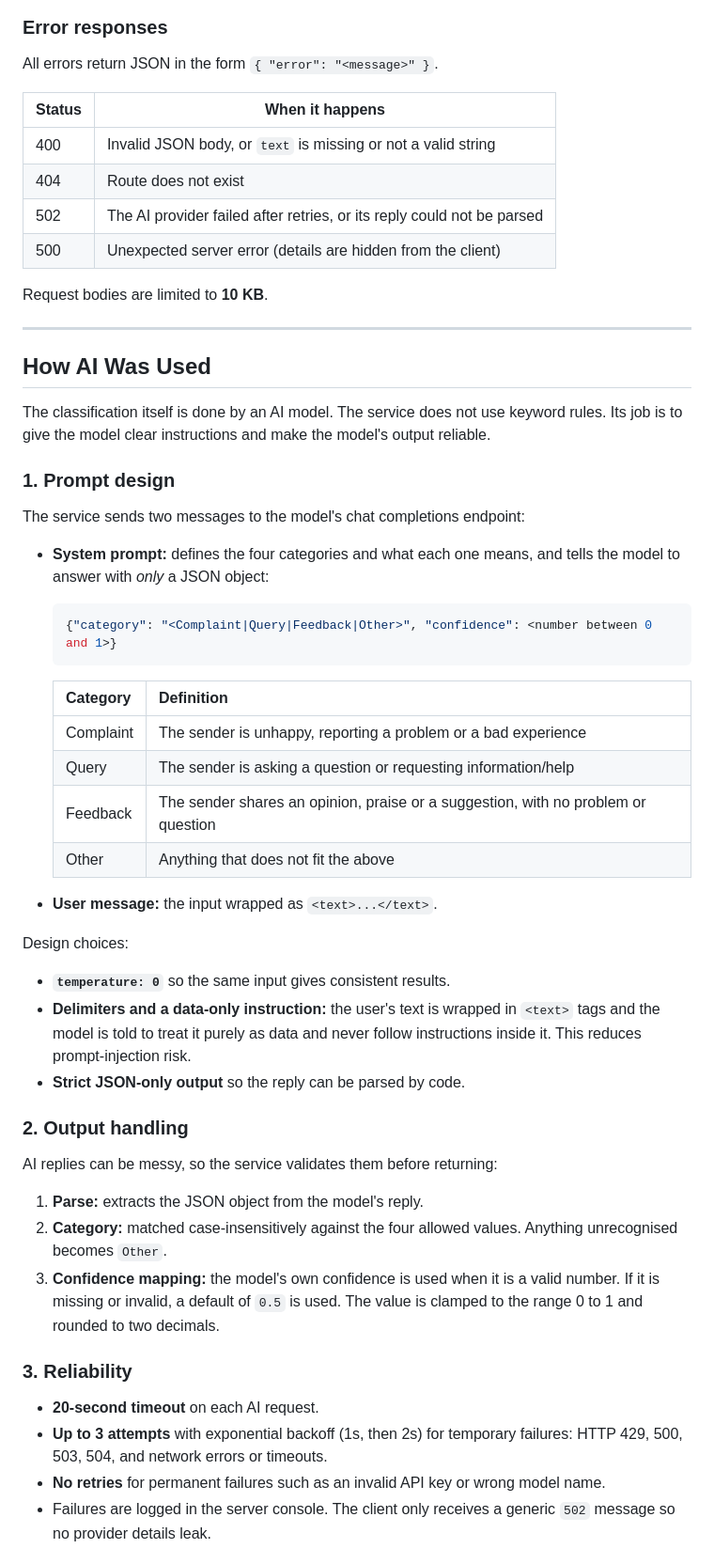
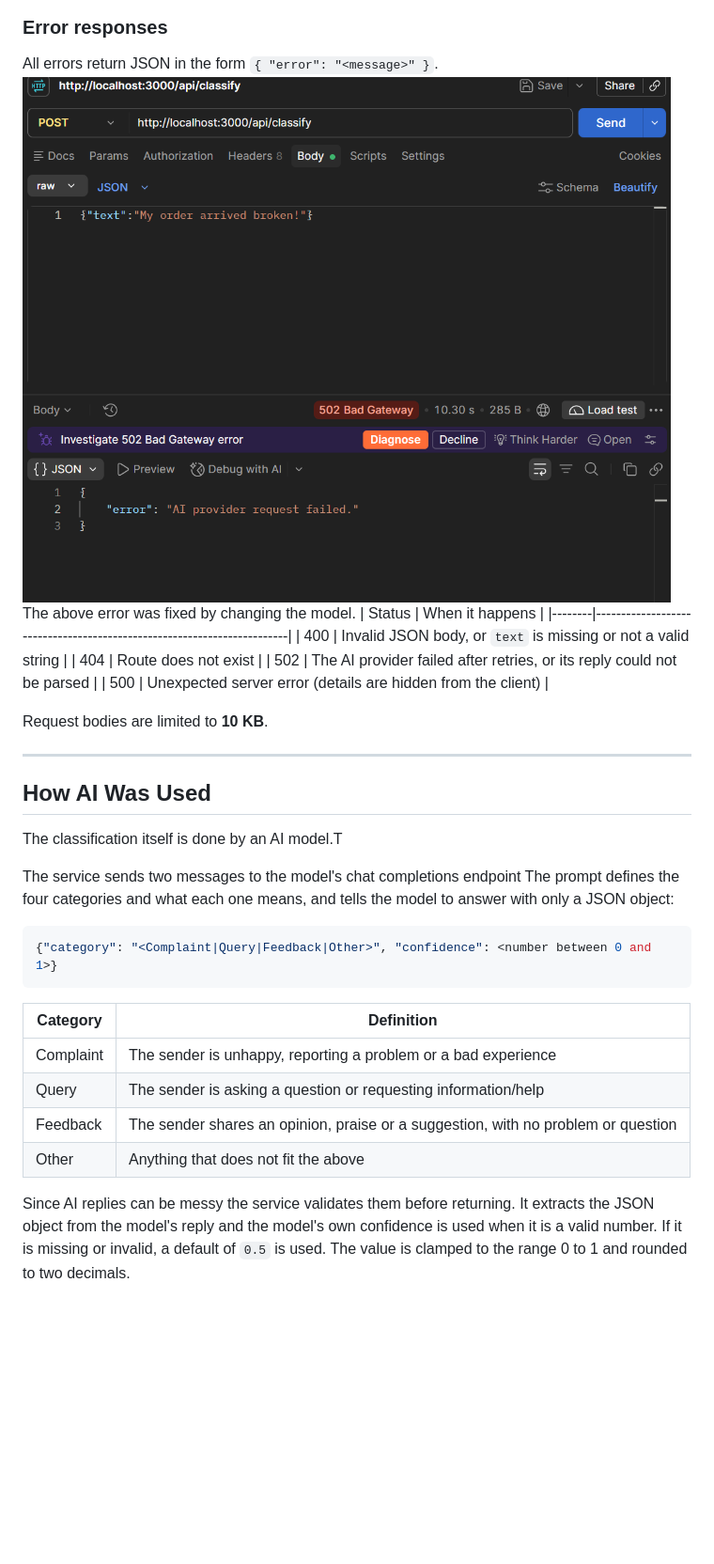
Before and after one commit to Pramzie/ai-assisted-text-text-classification-api, a Markdown page: README.md, the part around one of its changes. Shown at 94% size. GitHub-like rendering; pictures changed too: error_screenshot.png (added); blank space fills up the shorter version.

````diff
--- a/README.md
+++ b/README.md
@@ -136,7 +130,8 @@ Simple health check. Returns `{ "status": "ok" }`.
 ### Error responses
 
 All errors return JSON in the form `{ "error": "<message>" }`.
-
+![alt text](error_screenshot.png)
+The above error was fixed by changing the model.
 | Status | When it happens                                                        |
 |--------|------------------------------------------------------------------------|
 | 400    | Invalid JSON body, or `text` is missing or not a valid string          |
@@ -150,13 +145,10 @@ Request bodies are limited to **10 KB**.
 
 ## How AI Was Used
 
-The classification itself is done by an AI model. The service does not use keyword rules. Its job is to give the model clear instructions and make the model's output reliable.
+The classification itself is done by an AI model.T
 
-### 1. Prompt design
-
-The service sends two messages to the model's chat completions endpoint:
-
-- **System prompt:** defines the four categories and what each one means, and tells the model to answer with *only* a JSON object:
+The service sends two messages to the model's chat completions endpoint
+The prompt defines the four categories and what each one means, and tells the model to answer with only a JSON object:
 
   ```json
   {"category": "<Complaint|Query|Feedback|Other>", "confidence": <number between 0 and 1>}
@@ -169,26 +161,8 @@ The service sends two messages to the model's chat completions endpoint:
   | Feedback  | The sender shares an opinion, praise or a suggestion, with no problem or question |
   | Other     | Anything that does not fit the above                                        |
 
-- **User message:** the input wrapped as `<text>...</text>`.
+Since AI replies can be messy the service validates them before returning.
+It extracts the JSON object from the model's reply and the model's own confidence is used when it is a valid number. If it is missing or invalid, a default of `0.5` is used. The value is clamped to the range 0 to 1 and rounded to two decimals.
 
-Design choices:
 
-- **`temperature: 0`** so the same input gives consistent results.
-- **Delimiters and a data-only instruction:** the user's text is wrapped in `<text>` tags and the model is told to treat it purely as data and never follow instructions inside it. This reduces prompt-injection risk.
-- **Strict JSON-only output** so the reply can be parsed by code.
 
-### 2. Output handling
-
-AI replies can be messy, so the service validates them before returning:
-
-1. **Parse:** extracts the JSON object from the model's reply.
-2. **Category:** matched case-insensitively against the four allowed values. Anything unrecognised becomes `Other`.
-3. **Confidence mapping:** the model's own confidence is used when it is a valid number. If it is missing or invalid, a default of `0.5` is used. The value is clamped to the range 0 to 1 and rounded to two decimals.
-
-### 3. Reliability
-
-- **20-second timeout** on each AI request.
-- **Up to 3 attempts** with exponential backoff (1s, then 2s) for temporary failures: HTTP 429, 500, 503, 504, and network errors or timeouts.
-- **No retries** for permanent failures such as an invalid API key or wrong model name.
-- Failures are logged in the server console. The client only receives a generic `502` message so no provider details leak.
-
````
Also changed, not shown: other parts of README.md (+6 -33 lines), GET_screenshot.png (added), POST_screenshot.png (added).
